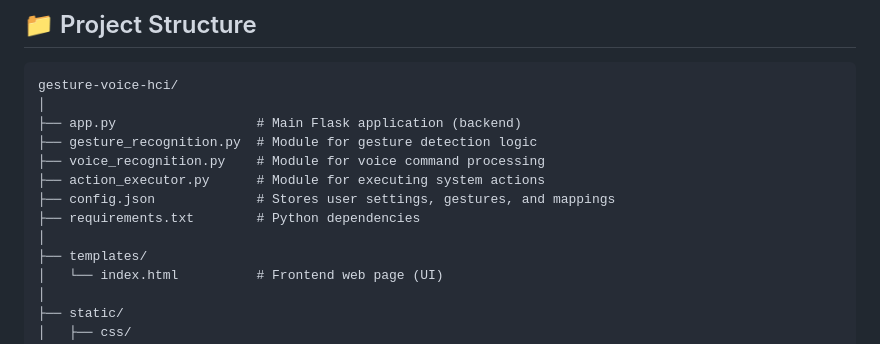
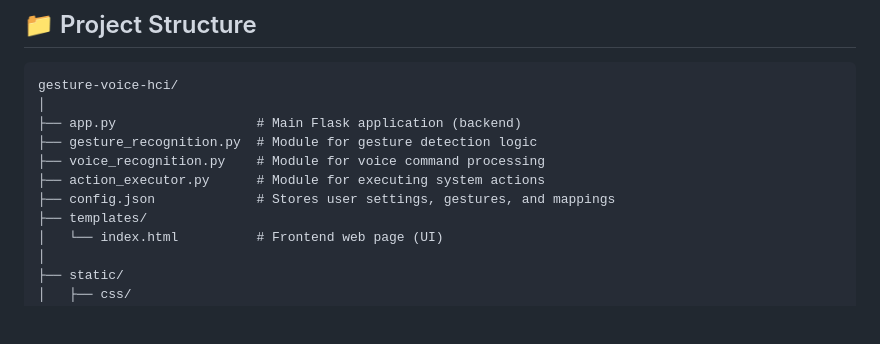
Before and after one commit to nanidheeraj/GESTURE-AND-VOICE-BASED-HCI-FOR-DISABLED-POPULATIONS, a Markdown page: README.md, the part around the change. Rendered like a GitHub page; blank space fills up the shorter version.

```diff
--- a/README.md
+++ b/README.md
@@ -190,8 +190,6 @@ gesture-voice-hci/
 ├── voice_recognition.py    # Module for voice command processing
 ├── action_executor.py      # Module for executing system actions
 ├── config.json             # Stores user settings, gestures, and mappings
-├── requirements.txt        # Python dependencies
-│
 ├── templates/
 │   └── index.html          # Frontend web page (UI)
 │
```
